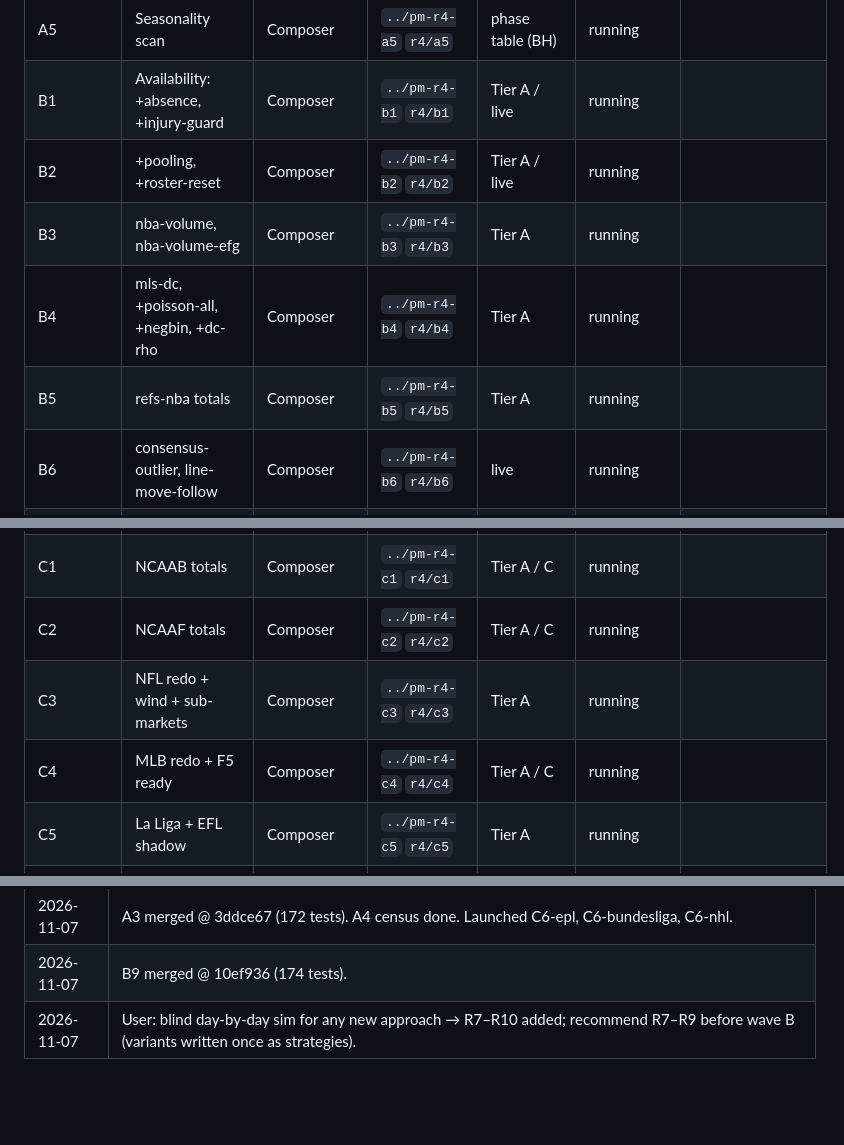
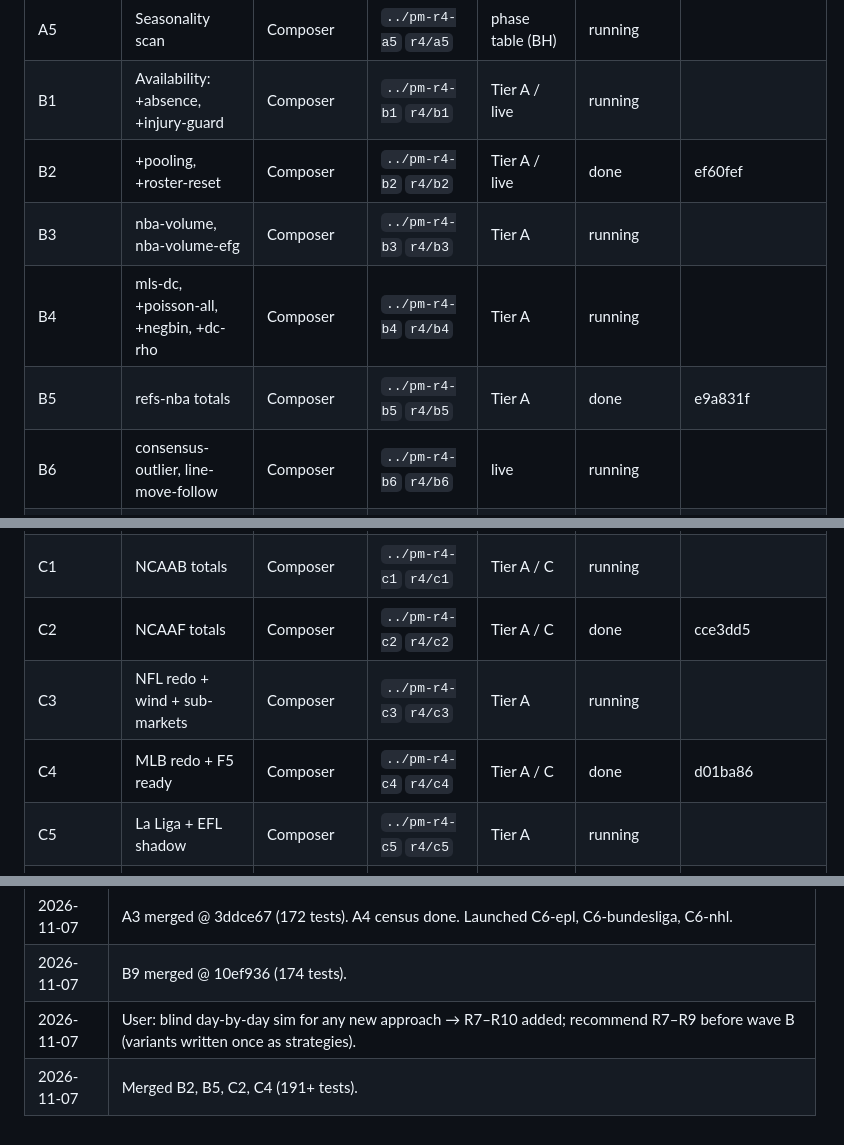
Before and after one commit to aatron/possibly-maybe, a Markdown page: research_notes/round4/PROGRESS.md, 3 parts joined by grey strips. Drawn GitHub-style; blank space fills up the shorter version.

Commit message:
Round 4: mark B2, B5, C2, C4 done.
Co-authored-by: Cursor <cursoragent@cursor.com>

```diff
--- a/research_notes/round4/PROGRESS.md
+++ b/research_notes/round4/PROGRESS.md
@@ -13,19 +13,19 @@ Never redo a `done` row. Specs = `PLAN.md` § Wave tables. r3 W16 still external
 | A4 | League / venue census | Auto / Composer | notes | ranked list | done | league_census.md |
 | A5 | Seasonality scan | Composer | `../pm-r4-a5` `r4/a5` | phase table (BH) | running | |
 | B1 | Availability: +absence, +injury-guard | Composer | `../pm-r4-b1` `r4/b1` | Tier A / live | running | |
-| B2 | +pooling, +roster-reset | Composer | `../pm-r4-b2` `r4/b2` | Tier A / live | running | |
+| B2 | +pooling, +roster-reset | Composer | `../pm-r4-b2` `r4/b2` | Tier A / live | done | ef60fef |
 | B3 | nba-volume, nba-volume-efg | Composer | `../pm-r4-b3` `r4/b3` | Tier A | running | |
 | B4 | mls-dc, +poisson-all, +negbin, +dc-rho | Composer | `../pm-r4-b4` `r4/b4` | Tier A | running | |
-| B5 | refs-nba totals | Composer | `../pm-r4-b5` `r4/b5` | Tier A | running | |
+| B5 | refs-nba totals | Composer | `../pm-r4-b5` `r4/b5` | Tier A | done | e9a831f |
 | B6 | consensus-outlier, line-move-follow | Composer | `../pm-r4-b6` `r4/b6` | live | running | |
 | B7 | +fitted-curve, strict / EV-band | Composer | `../pm-r4-b7` `r4/b7` | Tier A | running | |
 | B8 | +conformal, kalman | Composer | `../pm-r4-b8` `r4/b8` | Tier A | running | |
 | B9 | inv-var-blend | Composer | `../pm-r4-b9` `r4/b9` | Tier A FAIL → shadow only | done | 10ef936 |
 | C0 | Sport-pack template | Composer | `../pm-r4-c0` `r4/c0` | MLS identical | done | eb3ad96 |
 | C1 | NCAAB totals | Composer | `../pm-r4-c1` `r4/c1` | Tier A / C | running | |
-| C2 | NCAAF totals | Composer | `../pm-r4-c2` `r4/c2` | Tier A / C | running | |
+| C2 | NCAAF totals | Composer | `../pm-r4-c2` `r4/c2` | Tier A / C | done | cce3dd5 |
 | C3 | NFL redo + wind + sub-markets | Composer | `../pm-r4-c3` `r4/c3` | Tier A | running | |
-| C4 | MLB redo + F5 ready | Composer | `../pm-r4-c4` `r4/c4` | Tier A / C | running | |
+| C4 | MLB redo + F5 ready | Composer | `../pm-r4-c4` `r4/c4` | Tier A / C | done | d01ba86 |
 | C5 | La Liga + EFL shadow | Composer | `../pm-r4-c5` `r4/c5` | Tier A | running | |
 | C6-epl | EPL pack (A4 #1 ready) | Composer | `../pm-r4-c6-epl` `r4/c6-epl` | Tier A | running | |
 | C6-bundesliga | Bundesliga pack (A4 #2 ready) | Composer | `../pm-r4-c6-bundesliga` `r4/c6-bundesliga` | Tier A | running | |
@@ -60,3 +60,4 @@ Never redo a `done` row. Specs = `PLAN.md` § Wave tables. r3 W16 still external
 | 2026-11-07 | A3 merged @ 3ddce67 (172 tests). A4 census done. Launched C6-epl, C6-bundesliga, C6-nhl. |
 | 2026-11-07 | B9 merged @ 10ef936 (174 tests). |
 | 2026-11-07 | User: blind day-by-day sim for any new approach → R7–R10 added; recommend R7–R9 before wave B (variants written once as strategies). |
+| 2026-11-07 | Merged B2, B5, C2, C4 (191+ tests). |
```
